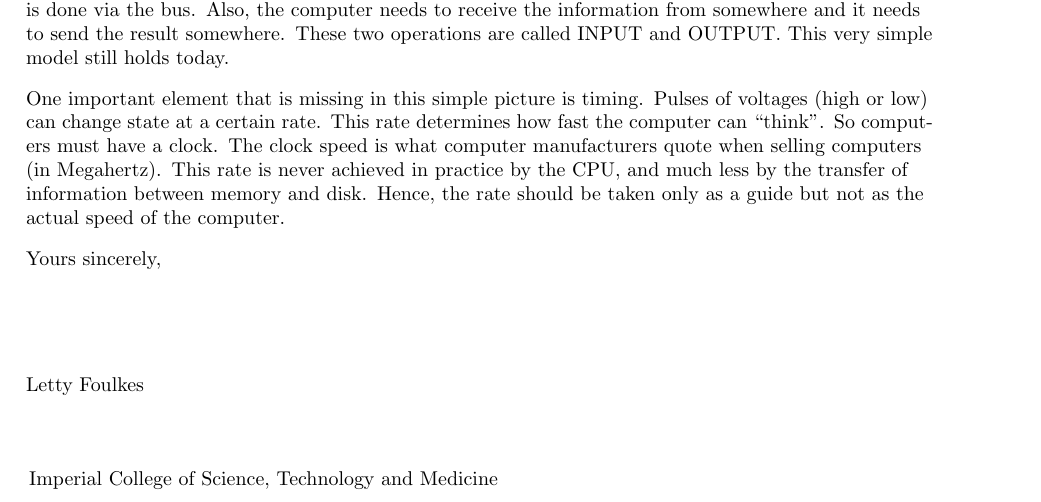
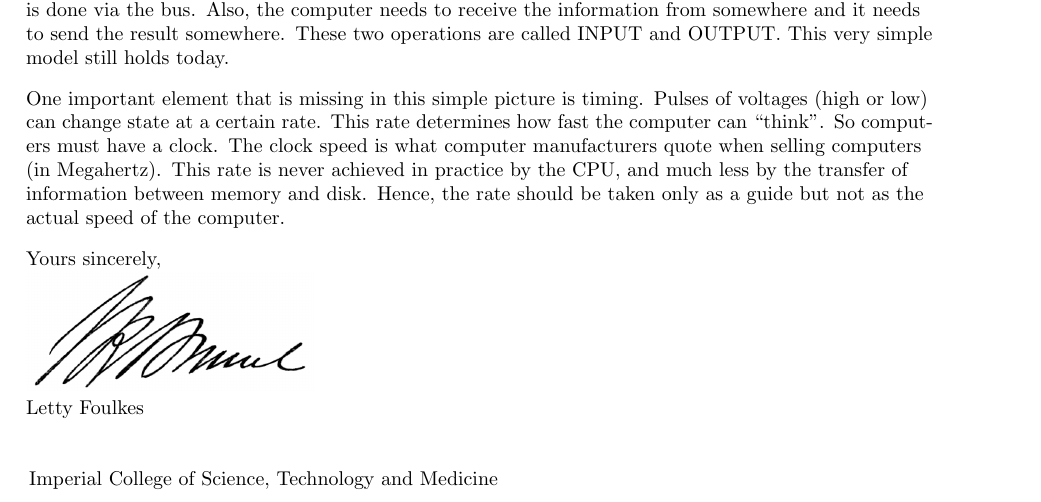
Before and after one commit to keirstead-group/imperial-latex, a LaTeX letter (doc/example-letter.tex, which reads tex/latex/imperial/impletter.cls): part of the page, cut so that both start at the same text. Compiled offline with pdfLaTeX.

Commit message:
Added an option to specify a signature image file

```diff
--- a/doc/example-letter.tex
+++ b/doc/example-letter.tex
@@ -44,6 +44,10 @@
 \author{Letty Foulkes}
 \setpostnoms{BA, MS, PhD, CPhys, MInstP}
 \setjobtitle{Computer Resources Manager}
+
+% If the signature is not defined, a blank space will be left for a signature
+% http://commons.wikimedia.org/wiki/File:Isambard_Kingdom_Brunel_signature.png
+\setsignature{Isambard_Kingdom_Brunel_signature.png}
 
 \begin{document}
 
--- a/tex/latex/imperial/impletter.cls
+++ b/tex/latex/imperial/impletter.cls
@@ -9,6 +9,7 @@
 \LoadClass[a4paper]{article}
 
 \RequirePackage{fancyhdr}
+\RequirePackage{ifthen}
 \RequirePackage{fontawesome}
 % Load last because it has the hyperref loading in it
 \RequirePackage{imperial-common}
@@ -90,6 +91,10 @@
 \newcommand{\setpostnoms}[1]{\renewcommand{\postnoms}{#1}}
 \newcommand{\jobtitle}{}
 \newcommand{\setjobtitle}[1]{\renewcommand{\jobtitle}{#1}}
+\newcommand{\signature}{}
+\newcommand{\setsignature}[1]{\renewcommand{\signature}{#1}}
+\newlength{\sigwidth}
+\setlength{\sigwidth}{2in}
 
 % Header for personalised letterhead consists of a table with
 % one paragraph box
@@ -159,7 +164,11 @@
 \begin{minipage}[t]{100mm}
 #1
 
-\vspace{18mm}
+\ifthenelse{\equal{\signature}{}}{%
+  \vspace{18mm}
+}{%
+  \includegraphics[width=\sigwidth]{\signature}
+}
 
 \@author
 \end{minipage}
```
Also changed, not shown: doc/Isambard_Kingdom_Brunel_signature.png (added).
